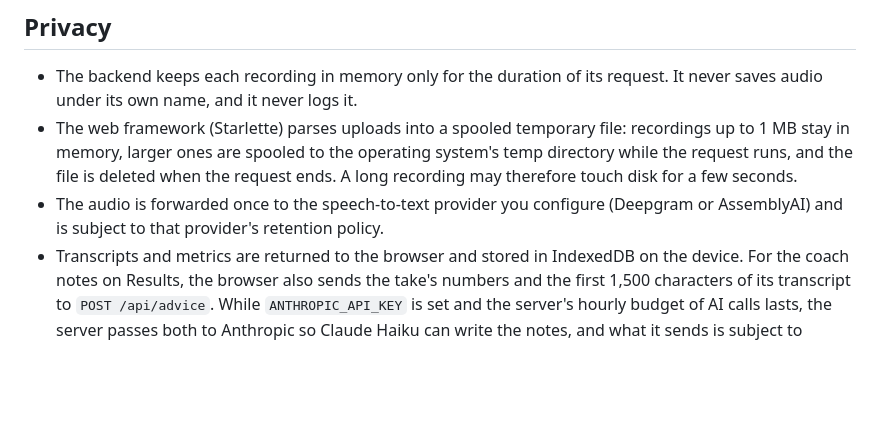
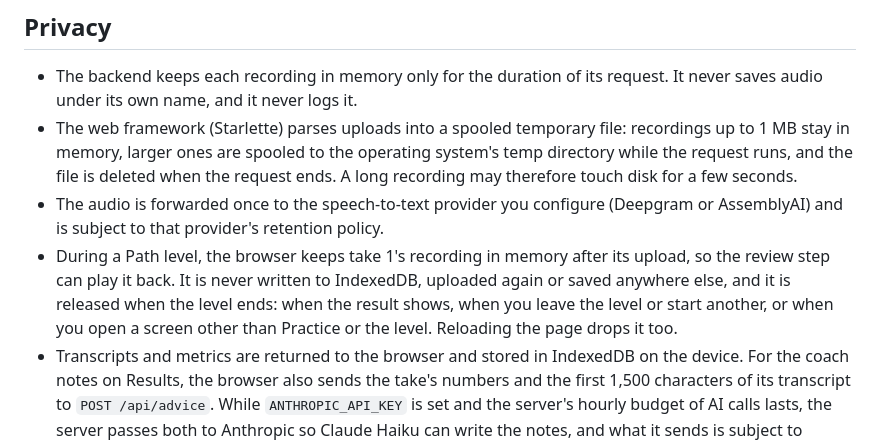
Before and after one commit to abaooba/speech-coach, a Markdown page: README.md, the part around the change. Rendered like a GitHub page; blank space fills up the shorter version.

Commit message:
README privacy: take 1 of a Path level stays in memory for replay
The Loop Path's review plays take 1 back, so the Privacy section now says
where that copy lives (the browser's memory, after its one upload), that it
is never written to IndexedDB or saved, and when it is released.

Co-Authored-By: Claude Opus 5.5 <noreply@anthropic.com>

```diff
--- a/README.md
+++ b/README.md
@@ -200,6 +200,12 @@ its first load, so when one of those changes, or the `SHELL` list does, bump
 - The audio is forwarded once to the speech-to-text provider you configure
   (Deepgram or AssemblyAI) and is subject to that provider's retention
   policy.
+- During a Path level, the browser keeps take 1's recording in memory
+  after its upload, so the review step can play it back. It is never
+  written to IndexedDB, uploaded again or saved anywhere else, and it is
+  released when the level ends: when the result shows, when you leave the
+  level or start another, or when you open a screen other than Practice or
+  the level. Reloading the page drops it too.
 - Transcripts and metrics are returned to the browser and stored in
   IndexedDB on the device. For the coach notes on Results, the browser also
   sends the take's numbers and the first 1,500 characters of its transcript
```
